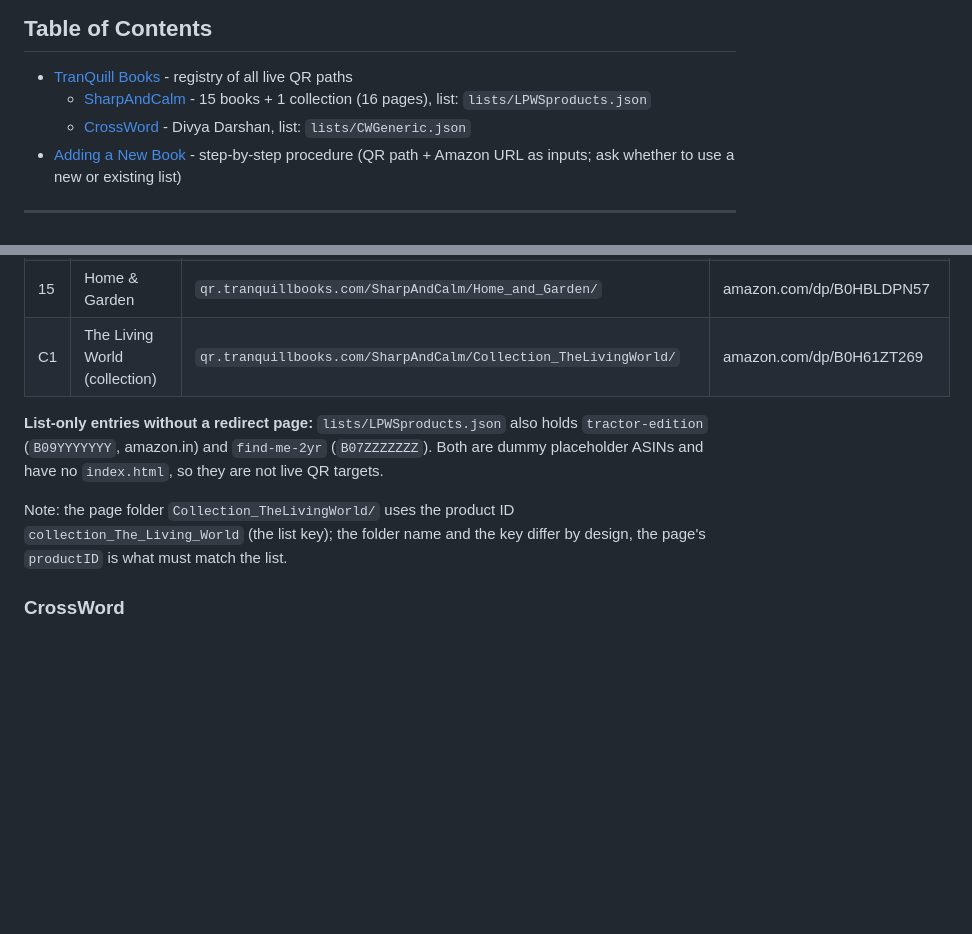
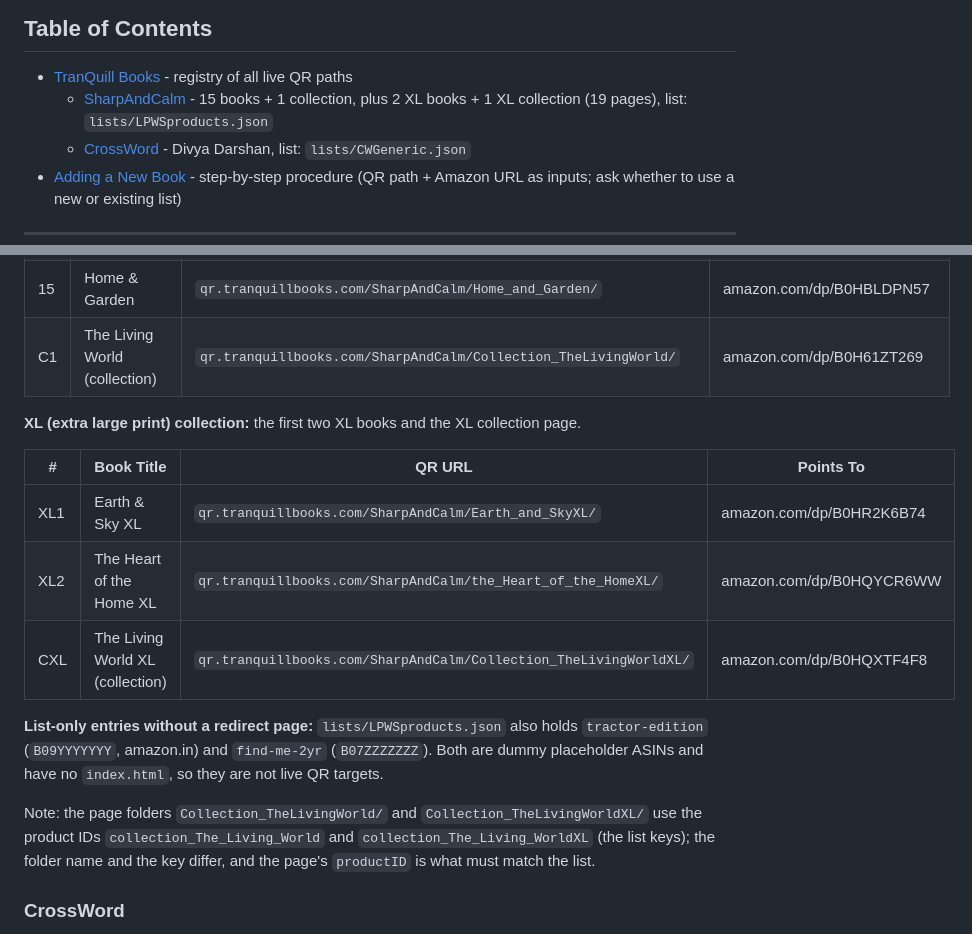
Before and after one commit to thejfactor/tranquillbooks, a Markdown page: README.md, 2 parts joined by grey strips. Rendered like a GitHub page; blank space fills up the shorter version.

Commit message:
Document XL collection QR entries in README
- Add Earth_and_SkyXL, the_Heart_of_the_HomeXL and Collection_TheLivingWorldXL to the SharpAndCalm registry with their ASINs from lists/LPWSproducts.json
- Update table of contents counts and the collection folder/key note

Co-Authored-By: Claude Sonnet 5.5 <noreply@anthropic.com>

```diff
--- a/README.md
+++ b/README.md
@@ -18,7 +18,7 @@ This repo powers the QR codes printed in TranQuill Books' paperbacks (KDP). Each
 ## Table of Contents
 
 - [TranQuill Books](#tranquill-books) - registry of all live QR paths
-  - [SharpAndCalm](#sharpandcalm) - 15 books + 1 collection (16 pages), list: `lists/LPWSproducts.json`
+  - [SharpAndCalm](#sharpandcalm) - 15 books + 1 collection, plus 2 XL books + 1 XL collection (19 pages), list: `lists/LPWSproducts.json`
   - [CrossWord](#crossword) - Divya Darshan, list: `lists/CWGeneric.json`
 - [Adding a New Book](#adding-a-new-book) - step-by-step procedure (QR path + Amazon URL as inputs; ask whether to use a new or existing list)
 
@@ -49,9 +49,17 @@ Each URL below is the QR code target. When scanned, it looks up the book's entry
 | 15 | Home & Garden | `qr.tranquillbooks.com/SharpAndCalm/Home_and_Garden/` | amazon.com/dp/B0HBLDPN57 |
 | C1 | The Living World (collection) | `qr.tranquillbooks.com/SharpAndCalm/Collection_TheLivingWorld/` | amazon.com/dp/B0H61ZT269 |
 
+**XL (extra large print) collection:** the first two XL books and the XL collection page.
+
+| # | Book Title | QR URL | Points To |
+|---|---|---|---|
+| XL1 | Earth & Sky XL | `qr.tranquillbooks.com/SharpAndCalm/Earth_and_SkyXL/` | amazon.com/dp/B0HR2K6B74 |
+| XL2 | The Heart of the Home XL | `qr.tranquillbooks.com/SharpAndCalm/the_Heart_of_the_HomeXL/` | amazon.com/dp/B0HQYCR6WW |
+| CXL | The Living World XL (collection) | `qr.tranquillbooks.com/SharpAndCalm/Collection_TheLivingWorldXL/` | amazon.com/dp/B0HQXTF4F8 |
+
 **List-only entries without a redirect page:** `lists/LPWSproducts.json` also holds `tractor-edition` (`B09YYYYYYY`, amazon.in) and `find-me-2yr` (`B07ZZZZZZZ`). Both are dummy placeholder ASINs and have no `index.html`, so they are not live QR targets.
 
-Note: the page folder `Collection_TheLivingWorld/` uses the product ID `collection_The_Living_World` (the list key); the folder name and the key differ by design, the page's `productID` is what must match the list.
+Note: the page folders `Collection_TheLivingWorld/` and `Collection_TheLivingWorldXL/` use the product IDs `collection_The_Living_World` and `collection_The_Living_WorldXL` (the list keys); the folder name and the key differ, and the page's `productID` is what must match the list.
 
 ### CrossWord
 
```
